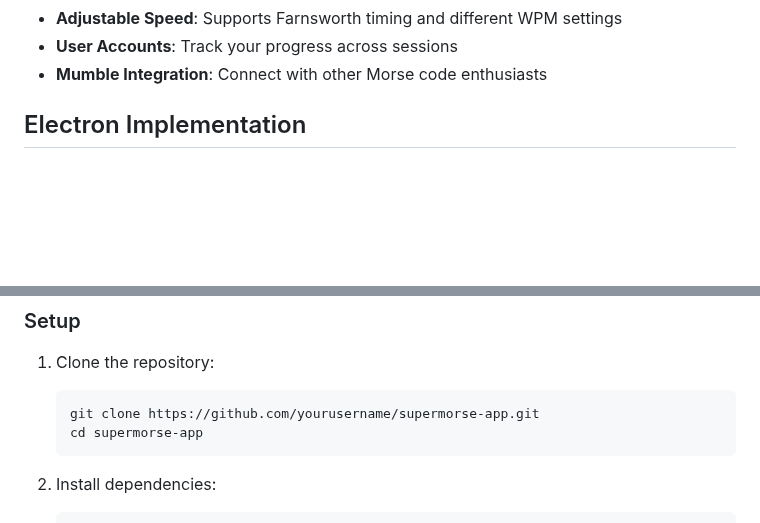
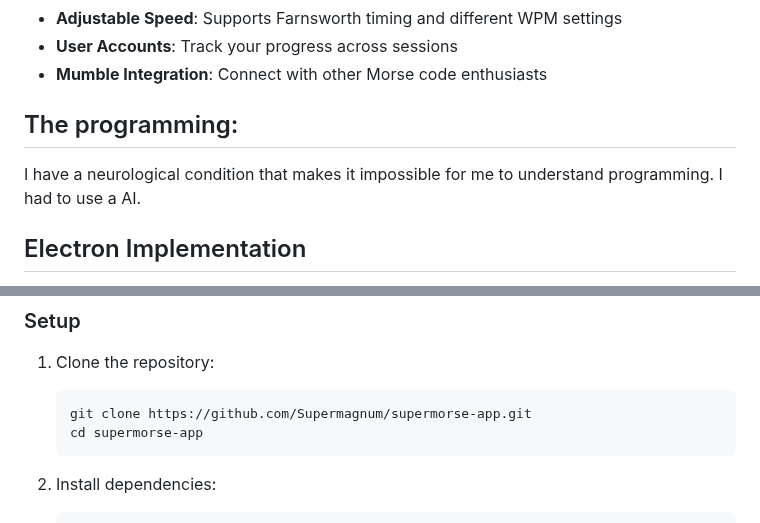
Before and after one commit to Supermagnum/supermorse-app, a Markdown page: README.md, 2 parts joined by grey strips. Drawn GitHub-style; blank space fills up the shorter version.

````diff
--- a/README.md
+++ b/README.md
@@ -16,6 +16,10 @@ Supermorse is a desktop application for learning Morse code progressively using
 - **User Accounts**: Track your progress across sessions
 - **Mumble Integration**: Connect with other Morse code enthusiasts
 
+
+## The programming:
+I have a neurological condition that makes it impossible for me to understand programming.
+I had to use a AI.
 ## Electron Implementation
 
 Supermorse is built using Electron, which allows it to run as a native desktop application on Windows, macOS, and Linux. The Electron implementation provides several advantages over a web application:
@@ -38,7 +42,7 @@ Supermorse is built using Electron, which allows it to run as a native desktop a
 
 1. Clone the repository:
    ```
-   git clone https://github.com/yourusername/supermorse-app.git
+   git clone https://github.com/Supermagnum/supermorse-app.git
    cd supermorse-app
    ```
 
````
